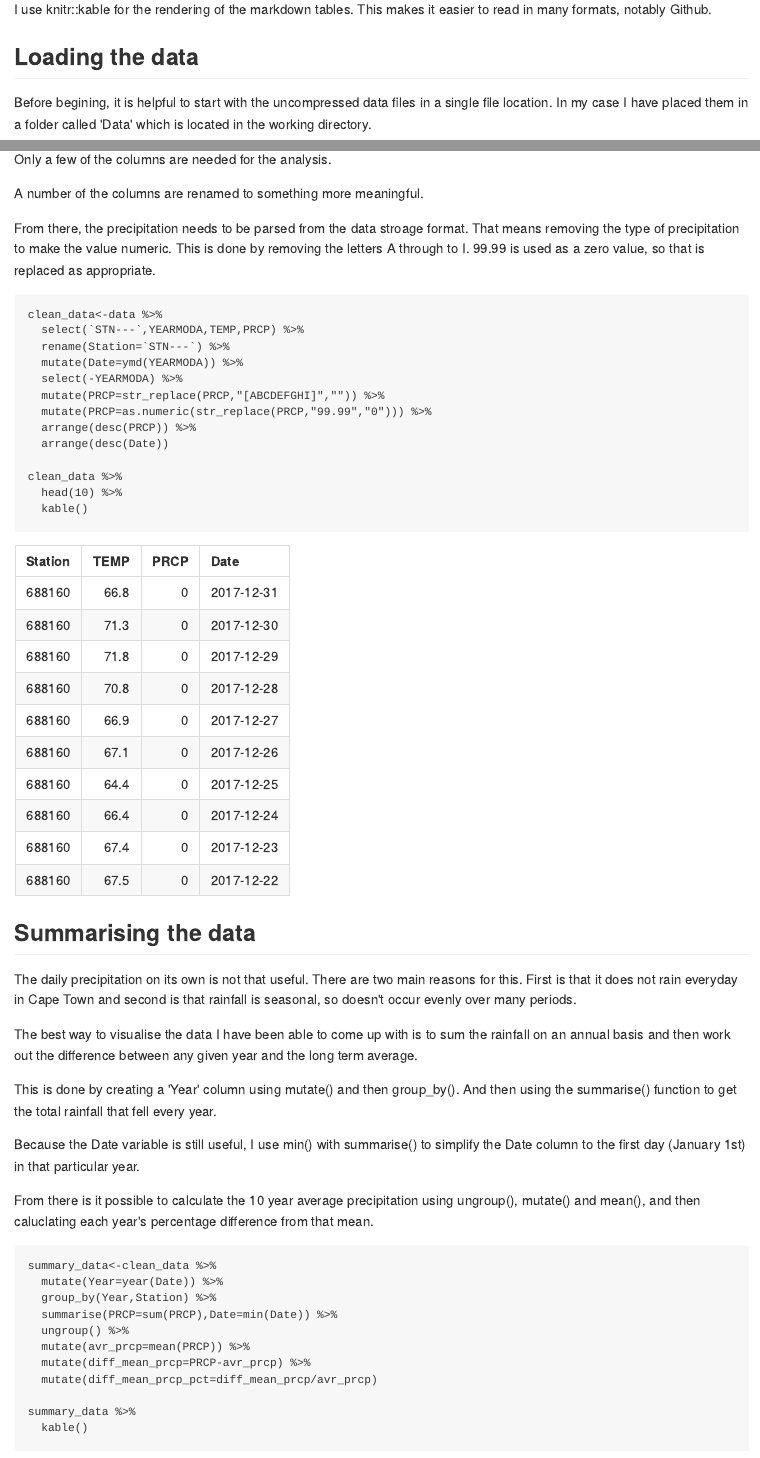
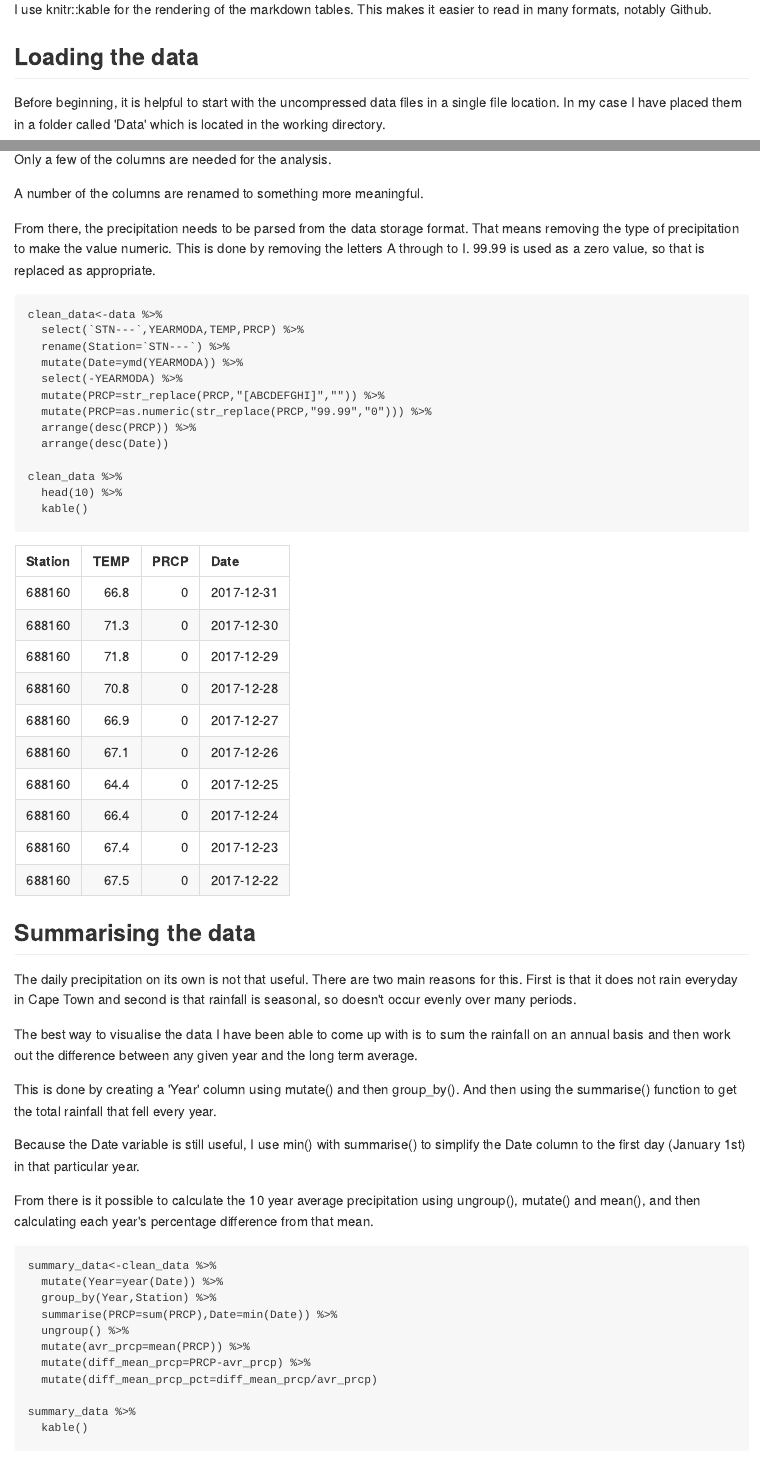
Before and after one commit to jameslairdsmith/CT_Rainfall, an R Markdown document (Cleaning_CT_Rainfall_Data.Rmd): the page in a window 1100 px wide, from 470 px down, and a second part further down, joined at a grey line. The pictures show the output file Cleaning_CT_Rainfall_Data.md that the author committed with the source, drawn offline in the style of GitHub.

Commit message:
Corrected spelling.

````diff
--- a/Cleaning_CT_Rainfall_Data.Rmd
+++ b/Cleaning_CT_Rainfall_Data.Rmd
@@ -26,7 +26,7 @@ I use knitr::kable for the rendering of the markdown tables. This makes it easie
 
 ##Loading the data
 
-Before begining, it is helpful to start with the uncompressed data files in a single file location. In my case I have placed them in a folder called 'Data' which is located in the working directory.
+Before beginning, it is helpful to start with the uncompressed data files in a single file location. In my case I have placed them in a folder called 'Data' which is located in the working directory.
 
 This will make it simple to get everything into a dataframe (or tibble) quickly.
 
@@ -71,7 +71,7 @@ Only a few of the columns are needed for the analysis.
 
 A number of the columns are renamed to something more meaningful.
 
-From there, the precipitation needs to be parsed from the data stroage format. That means removing the type of precipitation to make the value numeric. This is done by removing the letters A through to I. 99.99 is used as a zero value, so that is replaced as appropriate.
+From there, the precipitation needs to be parsed from the data storage format. That means removing the type of precipitation to make the value numeric. This is done by removing the letters A through to I. 99.99 is used as a zero value, so that is replaced as appropriate.
 
 ```{r}
 clean_data<-data %>%
@@ -99,7 +99,7 @@ This is done by creating a 'Year' column using mutate() and then group_by(). And
 
 Because the Date variable is still useful, I use min() with summarise() to simplify the Date column to the first day (January 1st) in that particular year.
 
-From there is it possible to calculate the 10 year average precipitation using ungroup(), mutate() and mean(), and then caluclating each year's percentage difference from that mean.
+From there is it possible to calculate the 10 year average precipitation using ungroup(), mutate() and mean(), and then calculating each year's percentage difference from that mean.
 
 ```{r}
 summary_data<-clean_data %>%
````
Also changed, not shown: Cleaning_CT_Rainfall_Data.md.
